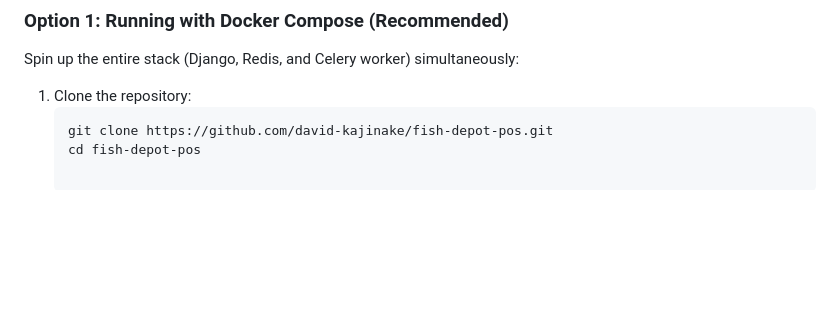
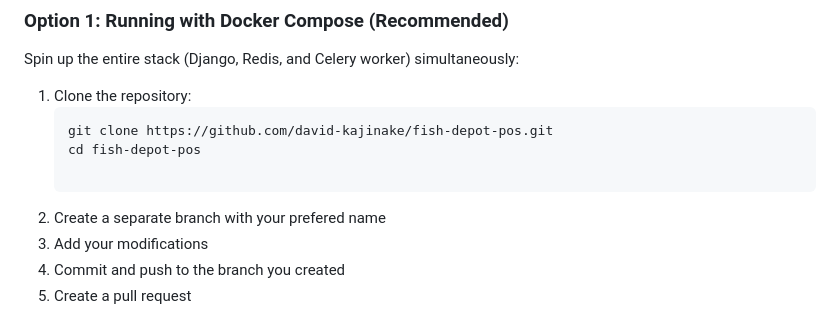
Before and after one commit to david-kajinake/fish-depot-pos, a Markdown page: README.md, the part around the change. Rendered like a GitHub page; blank space fills up the shorter version.

Commit message:
Added more contribution steps to README file

````diff
--- a/README.md
+++ b/README.md
@@ -74,3 +74,8 @@ Spin up the entire stack (Django, Redis, and Celery worker) simultaneously:
    ```bash
    git clone https://github.com/david-kajinake/fish-depot-pos.git
    cd fish-depot-pos
+
+2. Create a separate branch with your prefered name
+3. Add your modifications
+4. Commit and push to the branch you created
+5. Create a pull request
````
